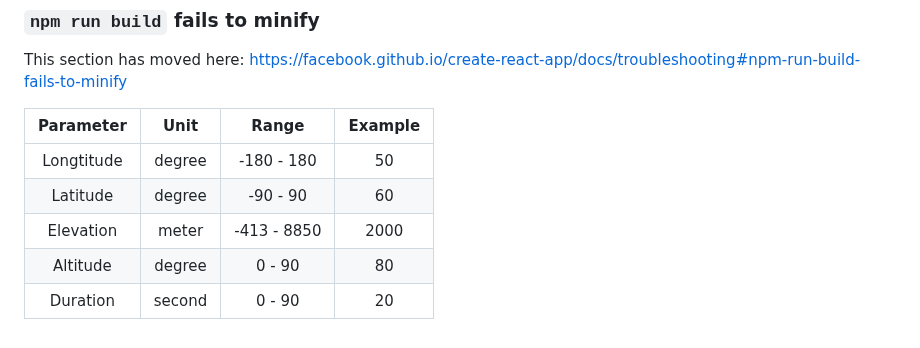
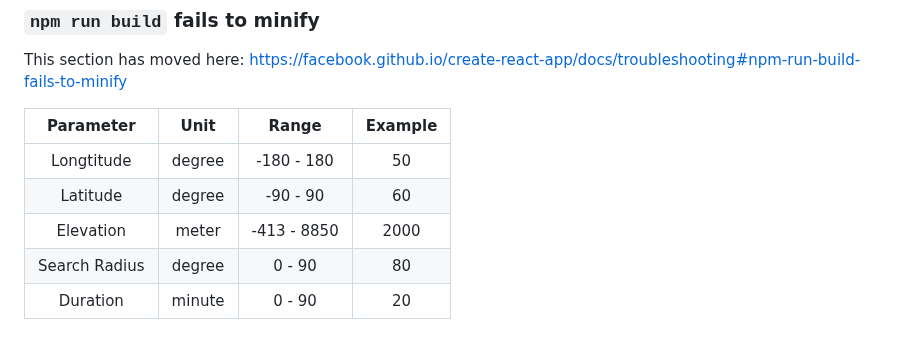
Before and after one commit to Joyce428/Starlink, a Markdown page: spacex-web/README.md, the part around the change. Rendered like a GitHub page.

```diff
--- a/spacex-web/README.md
+++ b/spacex-web/README.md
@@ -76,5 +76,5 @@ This section has moved here: [https://facebook.github.io/create-react-app/docs/t
 | Longtitude | degree | -180 - 180 | 50 |
 | Latitude | degree | -90 - 90 | 60 |
 | Elevation | meter | -413 - 8850 | 2000 |
-| Altitude | degree | 0 - 90 | 80 |
-| Duration | second | 0 - 90 | 20 |
+| Search Radius | degree | 0 - 90 | 80 |
+| Duration | minute | 0 - 90 | 20 |
```
